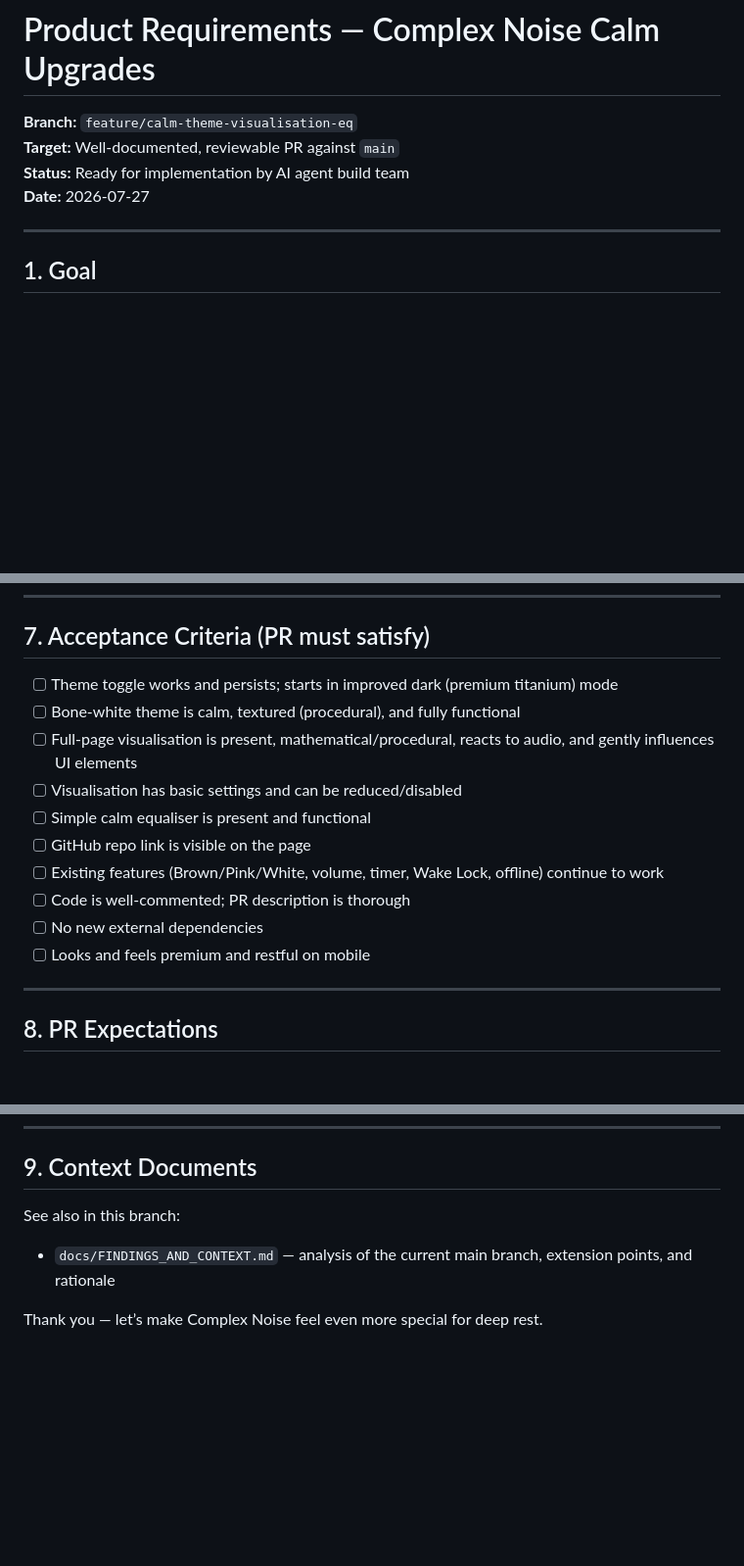
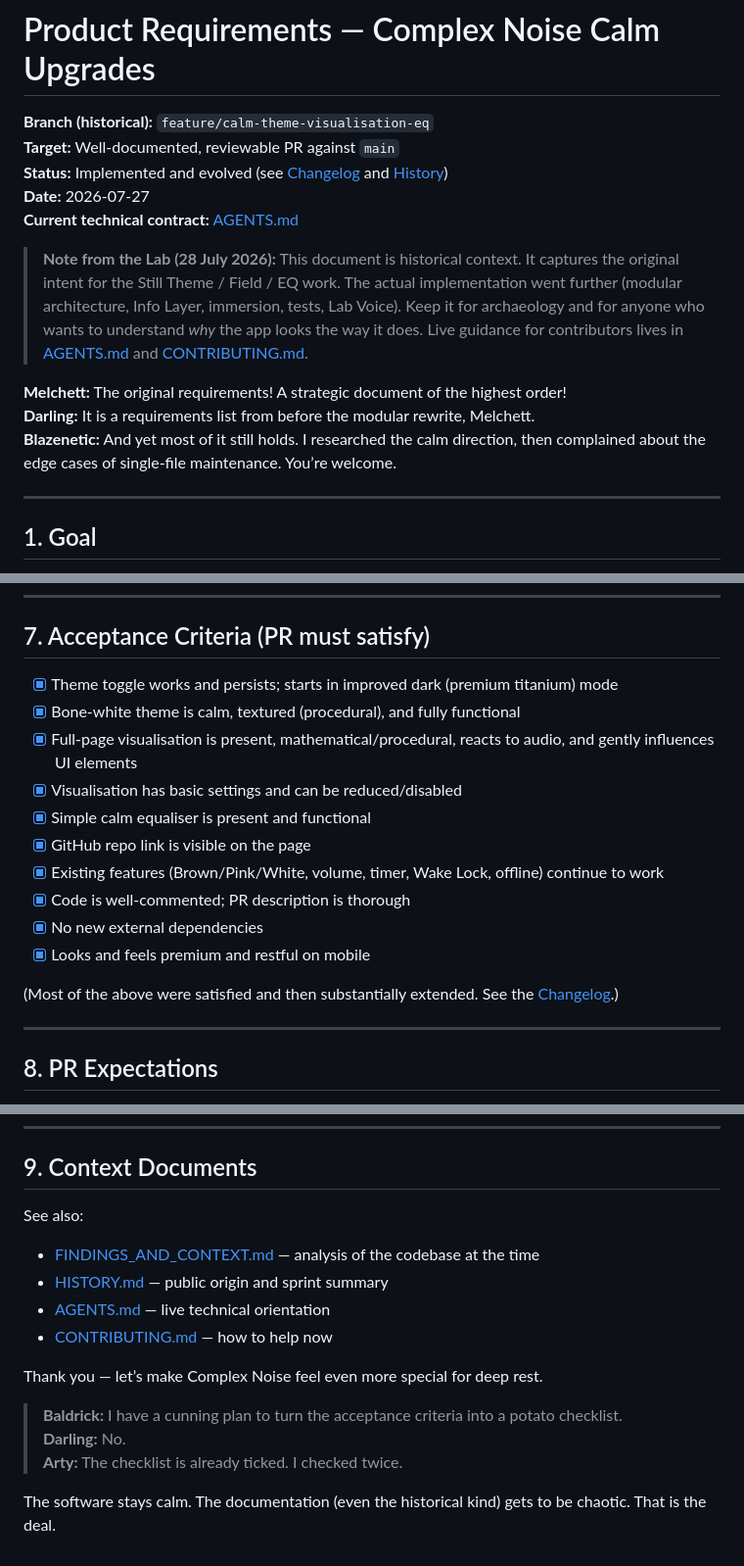
Before and after one commit to Blazenetic/complex-noise, a Markdown page: docs/PRODUCT_REQUIREMENTS.md, 3 parts joined by grey strips. Shown at 98% size. Drawn GitHub-style; blank space fills up the shorter version.

Commit message:
docs: frame PRODUCT_REQUIREMENTS as historical with Lab Voice and more links

```diff
--- a/docs/PRODUCT_REQUIREMENTS.md
+++ b/docs/PRODUCT_REQUIREMENTS.md
@@ -1,9 +1,16 @@
 # Product Requirements — Complex Noise Calm Upgrades
 
-**Branch:** `feature/calm-theme-visualisation-eq`
+**Branch (historical):** `feature/calm-theme-visualisation-eq`
 **Target:** Well-documented, reviewable PR against `main`
-**Status:** Ready for implementation by AI agent build team
+**Status:** Implemented and evolved (see [Changelog](../CHANGELOG.md) and [History](./HISTORY.md))
 **Date:** 2026-07-27
+**Current technical contract:** [AGENTS.md](../AGENTS.md)
+
+> **Note from the Lab (28 July 2026):** This document is historical context. It captures the original intent for the Still Theme / Field / EQ work. The actual implementation went further (modular architecture, Info Layer, immersion, tests, Lab Voice). Keep it for archaeology and for anyone who wants to understand *why* the app looks the way it does. Live guidance for contributors lives in [AGENTS.md](../AGENTS.md) and [CONTRIBUTING.md](../CONTRIBUTING.md).
+
+**Melchett:** The original requirements! A strategic document of the highest order!
+**Darling:** It is a requirements list from before the modular rewrite, Melchett.
+**Blazenetic:** And yet most of it still holds. I researched the calm direction, then complained about the edge cases of single-file maintenance. You’re welcome.
 
 ---
 
@@ -124,16 +133,18 @@ Keep it intentionally simple — this is not a full studio EQ.
 
 ## 7. Acceptance Criteria (PR must satisfy)
 
-- [ ] Theme toggle works and persists; starts in improved dark (premium titanium) mode
-- [ ] Bone-white theme is calm, textured (procedural), and fully functional
-- [ ] Full-page visualisation is present, mathematical/procedural, reacts to audio, and gently influences UI elements
-- [ ] Visualisation has basic settings and can be reduced/disabled
-- [ ] Simple calm equaliser is present and functional
-- [ ] GitHub repo link is visible on the page
-- [ ] Existing features (Brown/Pink/White, volume, timer, Wake Lock, offline) continue to work
-- [ ] Code is well-commented; PR description is thorough
-- [ ] No new external dependencies
-- [ ] Looks and feels premium and restful on mobile
+- [x] Theme toggle works and persists; starts in improved dark (premium titanium) mode
+- [x] Bone-white theme is calm, textured (procedural), and fully functional
+- [x] Full-page visualisation is present, mathematical/procedural, reacts to audio, and gently influences UI elements
+- [x] Visualisation has basic settings and can be reduced/disabled
+- [x] Simple calm equaliser is present and functional
+- [x] GitHub repo link is visible on the page
+- [x] Existing features (Brown/Pink/White, volume, timer, Wake Lock, offline) continue to work
+- [x] Code is well-commented; PR description is thorough
+- [x] No new external dependencies
+- [x] Looks and feels premium and restful on mobile
+
+(Most of the above were satisfied and then substantially extended. See the [Changelog](../CHANGELOG.md).)
 
 ---
 
@@ -152,7 +163,16 @@ We will review before merging to `main`.
 
 ## 9. Context Documents
 
-See also in this branch:
-- `docs/FINDINGS_AND_CONTEXT.md` — analysis of the current main branch, extension points, and rationale
+See also:
+- [FINDINGS_AND_CONTEXT.md](./FINDINGS_AND_CONTEXT.md) — analysis of the codebase at the time
+- [HISTORY.md](./HISTORY.md) — public origin and sprint summary
+- [AGENTS.md](../AGENTS.md) — live technical orientation
+- [CONTRIBUTING.md](../CONTRIBUTING.md) — how to help now
 
 Thank you — let’s make Complex Noise feel even more special for deep rest.
+
+> **Baldrick:** I have a cunning plan to turn the acceptance criteria into a potato checklist.
+> **Darling:** No.
+> **Arty:** The checklist is already ticked. I checked twice.
+
+The software stays calm. The documentation (even the historical kind) gets to be chaotic. That is the deal.
```
Also changed, not shown: other parts of docs/PRODUCT_REQUIREMENTS.md (+2 -0 lines).
